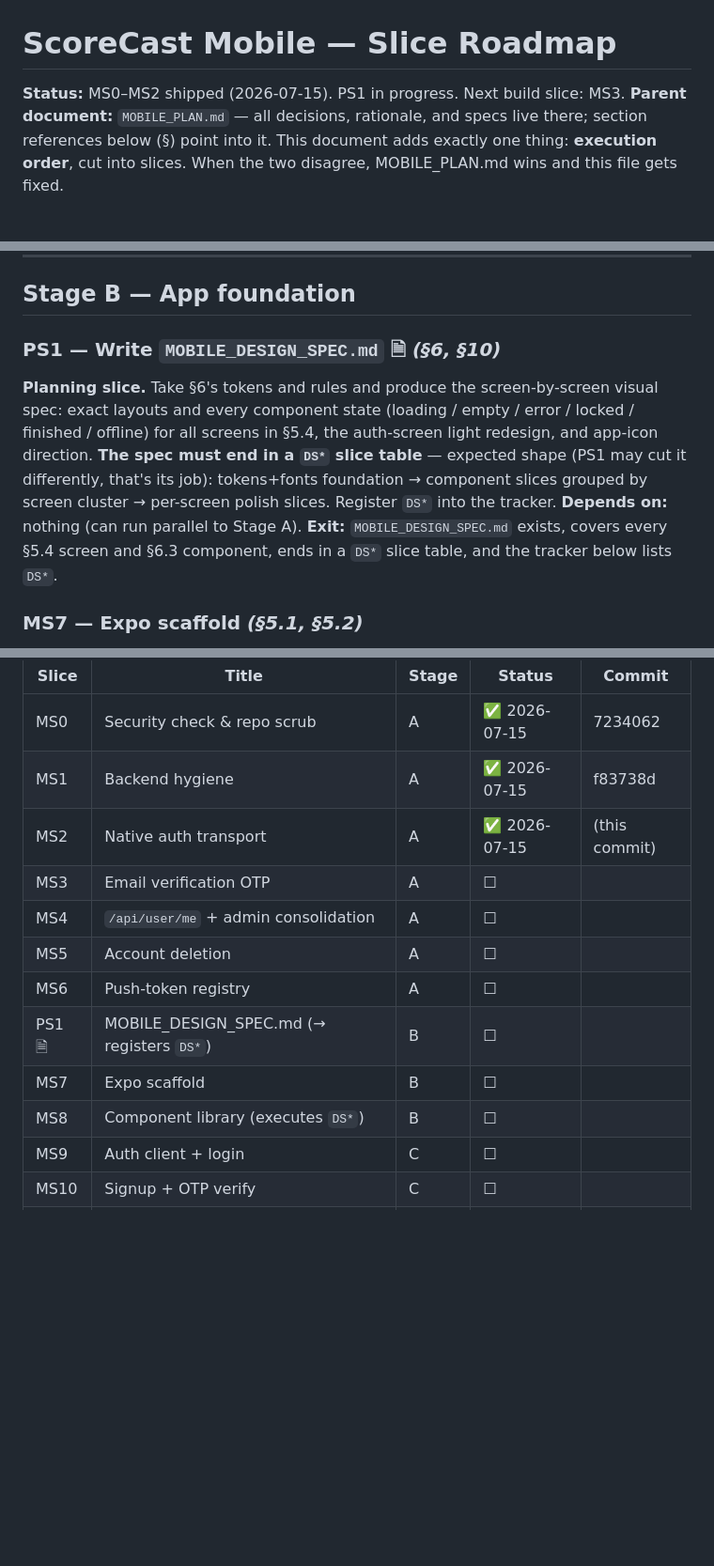
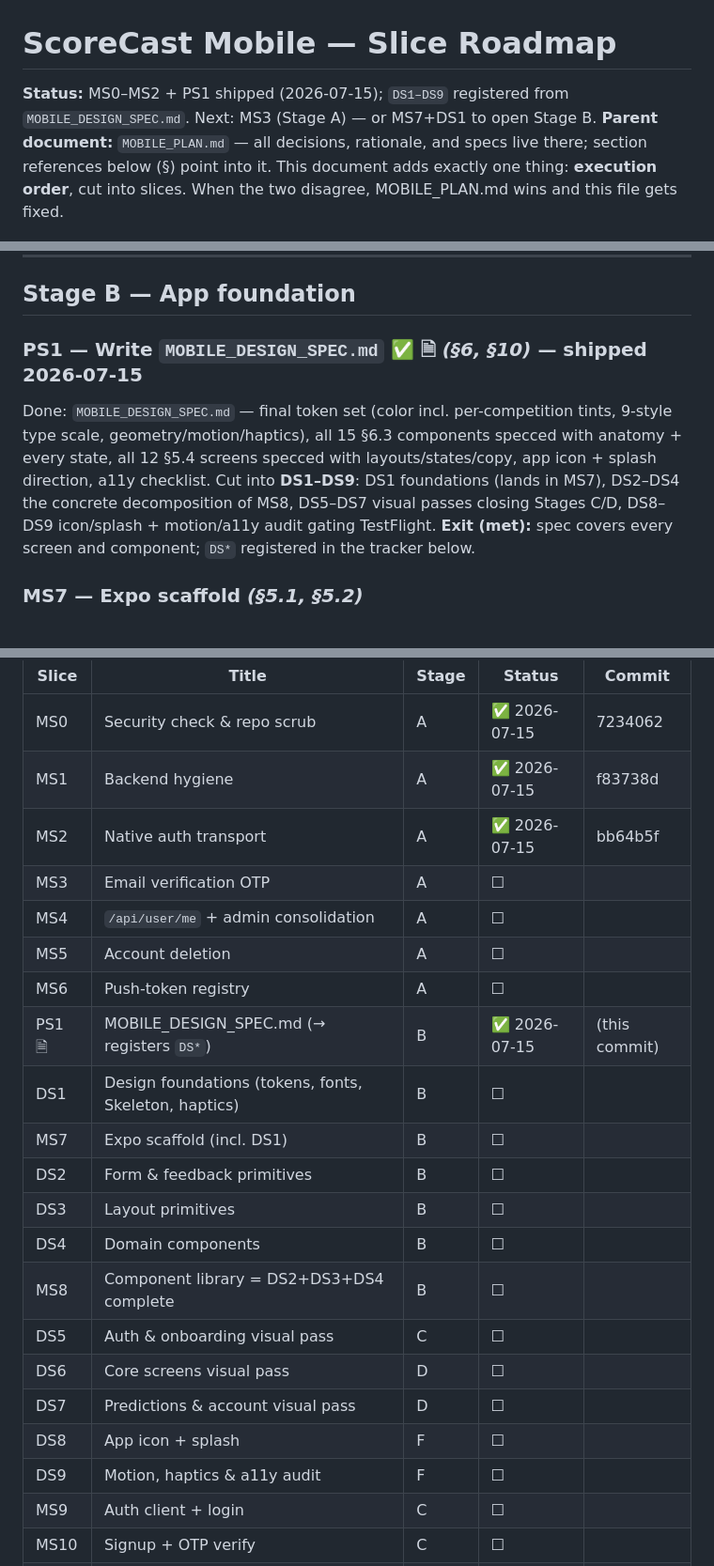
Before and after one commit to Qadzilla/scorecast, a Markdown page: MOBILE_SLICES.md, 3 parts joined by grey strips. Shown at 94% size. GitHub-like rendering; blank space fills up the shorter version.

```diff
--- a/MOBILE_SLICES.md
+++ b/MOBILE_SLICES.md
@@ -1,6 +1,6 @@
 # ScoreCast Mobile — Slice Roadmap
 
-**Status:** MS0–MS2 shipped (2026-07-15). PS1 in progress. Next build slice: MS3.
+**Status:** MS0–MS2 + PS1 shipped (2026-07-15); `DS1–DS9` registered from `MOBILE_DESIGN_SPEC.md`. Next: MS3 (Stage A) — or MS7+DS1 to open Stage B.
 **Parent document:** `MOBILE_PLAN.md` — all decisions, rationale, and specs live there; section references below (§) point into it. This document adds exactly one thing: **execution order**, cut into slices. When the two disagree, MOBILE_PLAN.md wins and this file gets fixed.
 
 ---
@@ -76,10 +76,9 @@ Migration `007_push_tokens`; `POST/DELETE /api/push/register`; token pruning hoo
 
 ## Stage B — App foundation
 
-### PS1 — Write `MOBILE_DESIGN_SPEC.md` 🗎  *(§6, §10)*
-**Planning slice.** Take §6's tokens and rules and produce the screen-by-screen visual spec: exact layouts and every component state (loading / empty / error / locked / finished / offline) for all screens in §5.4, the auth-screen light redesign, and app-icon direction. **The spec must end in a `DS*` slice table** — expected shape (PS1 may cut it differently, that's its job): tokens+fonts foundation → component slices grouped by screen cluster → per-screen polish slices. Register `DS*` into the tracker.
-**Depends on:** nothing (can run parallel to Stage A).
-**Exit:** `MOBILE_DESIGN_SPEC.md` exists, covers every §5.4 screen and §6.3 component, ends in a `DS*` slice table, and the tracker below lists `DS*`.
+### PS1 — Write `MOBILE_DESIGN_SPEC.md` ✅ 🗎 *(§6, §10)* — shipped 2026-07-15
+Done: `MOBILE_DESIGN_SPEC.md` — final token set (color incl. per-competition tints, 9-style type scale, geometry/motion/haptics), all 15 §6.3 components specced with anatomy + every state, all 12 §5.4 screens specced with layouts/states/copy, app icon + splash direction, a11y checklist. Cut into **DS1–DS9**: DS1 foundations (lands in MS7), DS2–DS4 the concrete decomposition of MS8, DS5–DS7 visual passes closing Stages C/D, DS8–DS9 icon/splash + motion/a11y audit gating TestFlight.
+**Exit (met):** spec covers every screen and component; `DS*` registered in the tracker below.
 
 ### MS7 — Expo scaffold  *(§5.1, §5.2)*
 `mobile/` app: Expo SDK 54, TS strict, Expo Router skeleton with `(auth)`/`(tabs)` groups and placeholder screens, Plus Jakarta Sans loading, `theme.ts` tokens (from PS1's final values), QueryClient + API client (`lib/api.ts` port) pointed at local backend, `EXPO_PUBLIC_API_URL` wiring.
@@ -216,14 +215,23 @@ Planning slices register their children here (PS1 → `DS*`, PS2 → `NS*`, PS3
 |---|---|---|---|---|
 | MS0 | Security check & repo scrub | A | ✅ 2026-07-15 | 7234062 |
 | MS1 | Backend hygiene | A | ✅ 2026-07-15 | f83738d |
-| MS2 | Native auth transport | A | ✅ 2026-07-15 | (this commit) |
+| MS2 | Native auth transport | A | ✅ 2026-07-15 | bb64b5f |
 | MS3 | Email verification OTP | A | ☐ | |
 | MS4 | `/api/user/me` + admin consolidation | A | ☐ | |
 | MS5 | Account deletion | A | ☐ | |
 | MS6 | Push-token registry | A | ☐ | |
-| PS1 🗎 | MOBILE_DESIGN_SPEC.md (→ registers `DS*`) | B | ☐ | |
-| MS7 | Expo scaffold | B | ☐ | |
-| MS8 | Component library (executes `DS*`) | B | ☐ | |
+| PS1 🗎 | MOBILE_DESIGN_SPEC.md (→ registers `DS*`) | B | ✅ 2026-07-15 | (this commit) |
+| DS1 | Design foundations (tokens, fonts, Skeleton, haptics) | B | ☐ | |
+| MS7 | Expo scaffold (incl. DS1) | B | ☐ | |
+| DS2 | Form & feedback primitives | B | ☐ | |
+| DS3 | Layout primitives | B | ☐ | |
+| DS4 | Domain components | B | ☐ | |
+| MS8 | Component library = DS2+DS3+DS4 complete | B | ☐ | |
+| DS5 | Auth & onboarding visual pass | C | ☐ | |
+| DS6 | Core screens visual pass | D | ☐ | |
+| DS7 | Predictions & account visual pass | D | ☐ | |
+| DS8 | App icon + splash | F | ☐ | |
+| DS9 | Motion, haptics & a11y audit | F | ☐ | |
 | MS9 | Auth client + login | C | ☐ | |
 | MS10 | Signup + OTP verify | C | ☐ | |
 | MS11 | Team-select gate | C | ☐ | |
```
Also changed, not shown: MOBILE_DESIGN_SPEC.md (added, +195 -0 lines).
